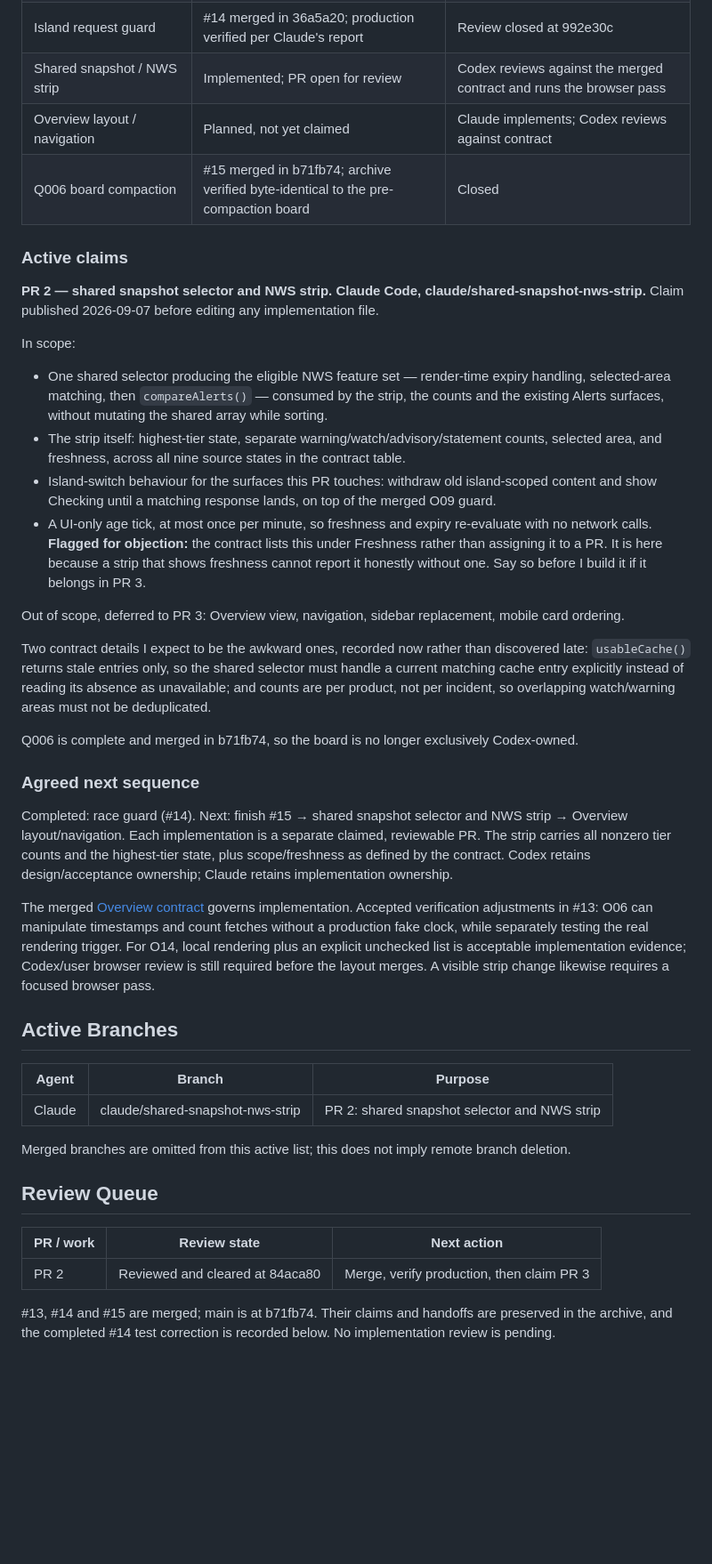
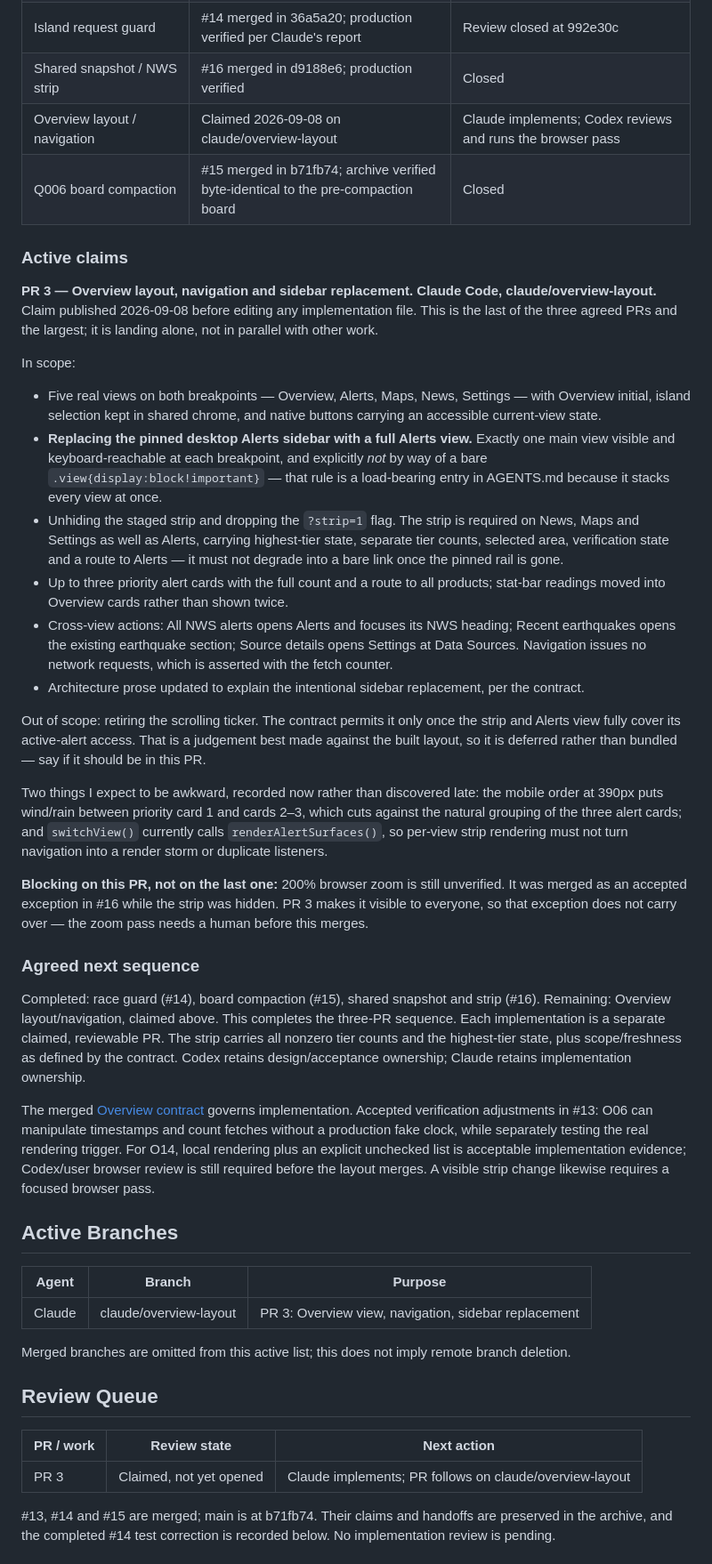
Before and after one commit to rmart73/PacificWatch, a Markdown page: AI-HANDOFF.md, the part around one of its changes. Shown at 89% size. Drawn GitHub-style; blank space fills up the shorter version.

Commit message:
Claim the Overview layout and navigation before editing
Board only, no implementation file touched. Last of the three agreed
PRs and the largest, landing alone rather than in parallel.

Scope covers the five real views with Overview initial, replacing the
pinned desktop Alerts sidebar with a full Alerts view, unhiding the
staged strip on every non-Overview view and dropping the ?strip=1 flag,
three priority cards with a route to all products, the cross-view
actions, and the architecture prose the contract asks for.

Records two things up front rather than discovering them late: the
mobile order at 390px splits the three priority cards around wind/rain,
and switchView() already calls renderAlertSurfaces(), so per-view strip
rendering must not turn navigation into a render storm.

Defers retiring the scrolling ticker. The contract allows it only once
the strip and Alerts view fully cover its active-alert access, which is
a judgement better made against the built layout than assumed now.

Notes that the 200% zoom exception does not carry over from #16. It was
accepted there because the strip was hidden; this PR makes it visible,
so the zoom pass gates this merge.

Co-Authored-By: Claude Opus 5 <noreply@anthropic.com>

```diff
--- a/AI-HANDOFF.md
+++ b/AI-HANDOFF.md
@@ -20,43 +20,54 @@ are attributed to the user-relayed Claude report.
 | F005 | #12 merged; user relays Claude's live verification of both tiles and zero bare noopener | Closed remediation; unrelated bot-challenged destinations remain unchecked below |
 | v2 contract | #13 merged | Contract settled; Codex owns layout and acceptance criteria |
 | Island request guard | #14 merged in 36a5a20; production verified per Claude's report | Review closed at 992e30c |
-| Shared snapshot / NWS strip | Implemented; PR open for review | Codex reviews against the merged contract and runs the browser pass |
-| Overview layout / navigation | Planned, not yet claimed | Claude implements; Codex reviews against contract |
+| Shared snapshot / NWS strip | #16 merged in d9188e6; production verified | Closed |
+| Overview layout / navigation | Claimed 2026-09-08 on claude/overview-layout | Claude implements; Codex reviews and runs the browser pass |
 | Q006 board compaction | #15 merged in b71fb74; archive verified byte-identical to the pre-compaction board | Closed |
 
 ### Active claims
 
-**PR 2 — shared snapshot selector and NWS strip. Claude Code, claude/shared-snapshot-nws-strip.**
-Claim published 2026-09-07 before editing any implementation file.
+**PR 3 — Overview layout, navigation and sidebar replacement. Claude Code, claude/overview-layout.**
+Claim published 2026-09-08 before editing any implementation file. This is the last of the
+three agreed PRs and the largest; it is landing alone, not in parallel with other work.
 
 In scope:
 
-- One shared selector producing the eligible NWS feature set — render-time expiry handling,
-  selected-area matching, then `compareAlerts()` — consumed by the strip, the counts and the
-  existing Alerts surfaces, without mutating the shared array while sorting.
-- The strip itself: highest-tier state, separate warning/watch/advisory/statement counts,
-  selected area, and freshness, across all nine source states in the contract table.
-- Island-switch behaviour for the surfaces this PR touches: withdraw old island-scoped
-  content and show Checking until a matching response lands, on top of the merged O09 guard.
-- A UI-only age tick, at most once per minute, so freshness and expiry re-evaluate with no
-  network calls. **Flagged for objection:** the contract lists this under Freshness rather
-  than assigning it to a PR. It is here because a strip that shows freshness cannot report it
-  honestly without one. Say so before I build it if it belongs in PR 3.
+- Five real views on both breakpoints — Overview, Alerts, Maps, News, Settings — with
+  Overview initial, island selection kept in shared chrome, and native buttons carrying an
+  accessible current-view state.
+- **Replacing the pinned desktop Alerts sidebar with a full Alerts view.** Exactly one main
+  view visible and keyboard-reachable at each breakpoint, and explicitly *not* by way of a
+  bare `.view{display:block!important}` — that rule is a load-bearing entry in AGENTS.md
+  because it stacks every view at once.
+- Unhiding the staged strip and dropping the `?strip=1` flag. The strip is required on News,
+  Maps and Settings as well as Alerts, carrying highest-tier state, separate tier counts,
+  selected area, verification state and a route to Alerts — it must not degrade into a bare
+  link once the pinned rail is gone.
+- Up to three priority alert cards with the full count and a route to all products; stat-bar
+  readings moved into Overview cards rather than shown twice.
+- Cross-view actions: All NWS alerts opens Alerts and focuses its NWS heading; Recent
+  earthquakes opens the existing earthquake section; Source details opens Settings at Data
+  Sources. Navigation issues no network requests, which is asserted with the fetch counter.
+- Architecture prose updated to explain the intentional sidebar replacement, per the contract.
 
-Out of scope, deferred to PR 3: Overview view, navigation, sidebar replacement, mobile
-card ordering.
+Out of scope: retiring the scrolling ticker. The contract permits it only once the strip and
+Alerts view fully cover its active-alert access. That is a judgement best made against the
+built layout, so it is deferred rather than bundled — say if it should be in this PR.
 
-Two contract details I expect to be the awkward ones, recorded now rather than discovered late:
-`usableCache()` returns stale entries only, so the shared selector must handle a current
-matching cache entry explicitly instead of reading its absence as unavailable; and counts are
-per product, not per incident, so overlapping watch/warning areas must not be deduplicated.
+Two things I expect to be awkward, recorded now rather than discovered late: the mobile order
+at 390px puts wind/rain between priority card 1 and cards 2–3, which cuts against the natural
+grouping of the three alert cards; and `switchView()` currently calls `renderAlertSurfaces()`,
+so per-view strip rendering must not turn navigation into a render storm or duplicate listeners.
 
-Q006 is complete and merged in b71fb74, so the board is no longer exclusively Codex-owned.
+**Blocking on this PR, not on the last one:** 200% browser zoom is still unverified. It was
+merged as an accepted exception in #16 while the strip was hidden. PR 3 makes it visible to
+everyone, so that exception does not carry over — the zoom pass needs a human before this
+merges.
 
 ### Agreed next sequence
 
-Completed: race guard (#14). Next: finish #15 → shared snapshot selector and NWS strip
-→ Overview layout/navigation.
+Completed: race guard (#14), board compaction (#15), shared snapshot and strip (#16).
+Remaining: Overview layout/navigation, claimed above. This completes the three-PR sequence.
 Each implementation is a separate claimed, reviewable PR. The strip carries all nonzero
 tier counts and the highest-tier state, plus scope/freshness as defined by the contract.
 Codex retains design/acceptance ownership; Claude retains implementation ownership.
@@ -72,7 +83,7 @@ A visible strip change likewise requires a focused browser pass.
 
 | Agent | Branch | Purpose |
 |---|---|---|
-| Claude | claude/shared-snapshot-nws-strip | PR 2: shared snapshot selector and NWS strip |
+| Claude | claude/overview-layout | PR 3: Overview view, navigation, sidebar replacement |
 
 Merged branches are omitted from this active list; this does not imply remote branch deletion.
 
@@ -80,7 +91,7 @@ Merged branches are omitted from this active list; this does not imply remote br
 
 | PR / work | Review state | Next action |
 |---|---|---|
-| PR 2 | Reviewed and cleared at 84aca80 | Merge, verify production, then claim PR 3 |
+| PR 3 | Claimed, not yet opened | Claude implements; PR follows on claude/overview-layout |
 
 #13, #14 and #15 are merged; main is at b71fb74. Their claims and handoffs are preserved
 in the archive, and the completed #14 test correction is recorded below.
```
Also changed, not shown: other parts of AI-HANDOFF.md (+13 -0 lines).
